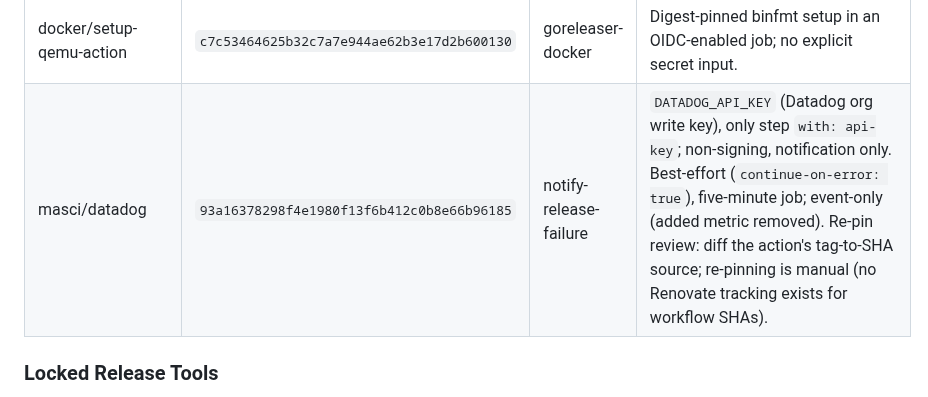
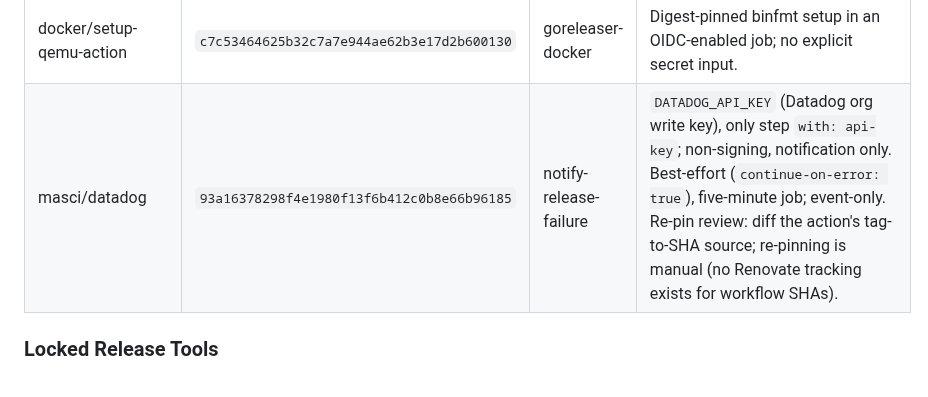
Before and after one commit to ConductorOne/github-workflows, a Markdown page: docs/release-workflow.md, the part around the change. GitHub-like rendering.

Commit message:
Describe Datadog notification as event-only
Co-authored-by: c1-squire-dev[bot] <c1-squire-dev[bot]@users.noreply.github.com>

```diff
--- a/docs/release-workflow.md
+++ b/docs/release-workflow.md
@@ -292,7 +292,7 @@ explicit inputs; job-scoped credentials remain available according to permission
 | aws-actions/configure-aws-credentials | `61815dcd50bd041e203e49132bacad1fd04d2708` | goreleaser-binaries, goreleaser-windows, goreleaser-docker, publish-release-manifest, verify-release | Exchanges job OIDC for scoped AWS role credentials. |
 | aws-actions/amazon-ecr-login | `03f1aad4c6c7ffd436567f42f9384779290529bd` | goreleaser-docker, verify-release | Job AWS credentials; registry authentication for publishing or pulling. |
 | docker/setup-qemu-action | `c7c53464625b32c7a7e944ae62b3e17d2b600130` | goreleaser-docker | Digest-pinned binfmt setup in an OIDC-enabled job; no explicit secret input. |
-| masci/datadog | `93a16378298f4e1980f13f6b412c0b8e66b96185` | notify-release-failure | `DATADOG_API_KEY` (Datadog org write key), only step `with: api-key`; non-signing, notification only. Best-effort (`continue-on-error: true`), five-minute job; event-only (added metric removed). Re-pin review: diff the action's tag-to-SHA source; re-pinning is manual (no Renovate tracking exists for workflow SHAs). |
+| masci/datadog | `93a16378298f4e1980f13f6b412c0b8e66b96185` | notify-release-failure | `DATADOG_API_KEY` (Datadog org write key), only step `with: api-key`; non-signing, notification only. Best-effort (`continue-on-error: true`), five-minute job; event-only. Re-pin review: diff the action's tag-to-SHA source; re-pinning is manual (no Renovate tracking exists for workflow SHAs). |
 
 ### Locked Release Tools
 
```
